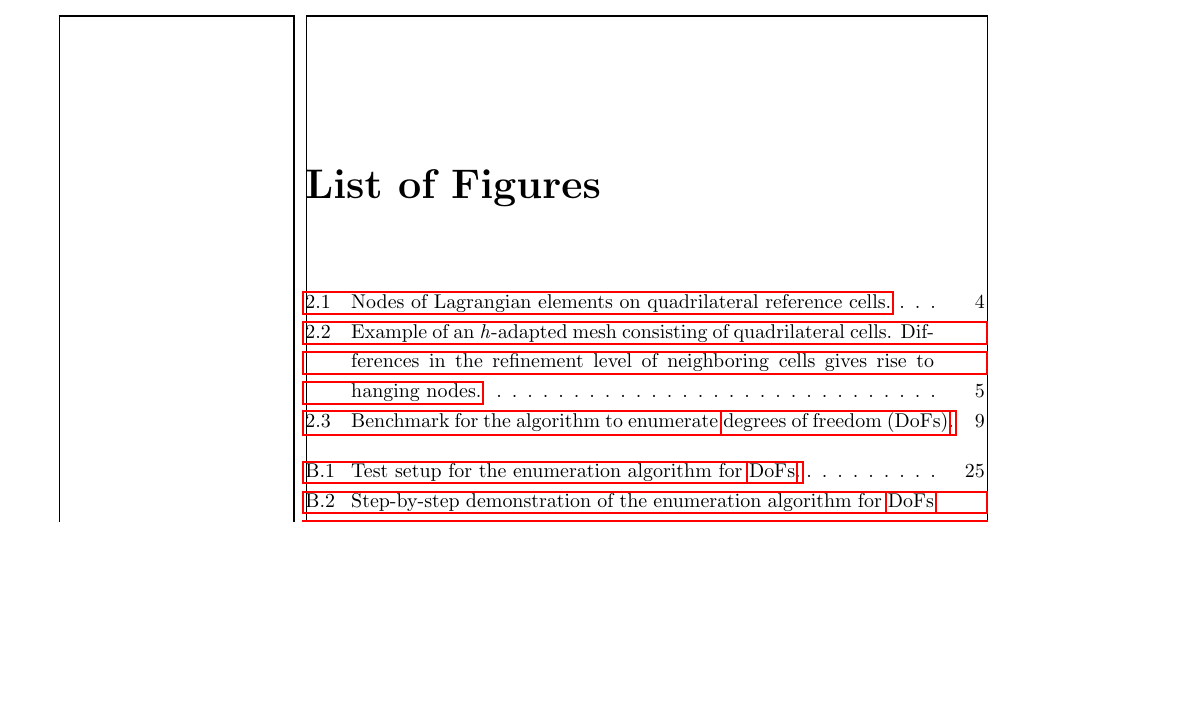
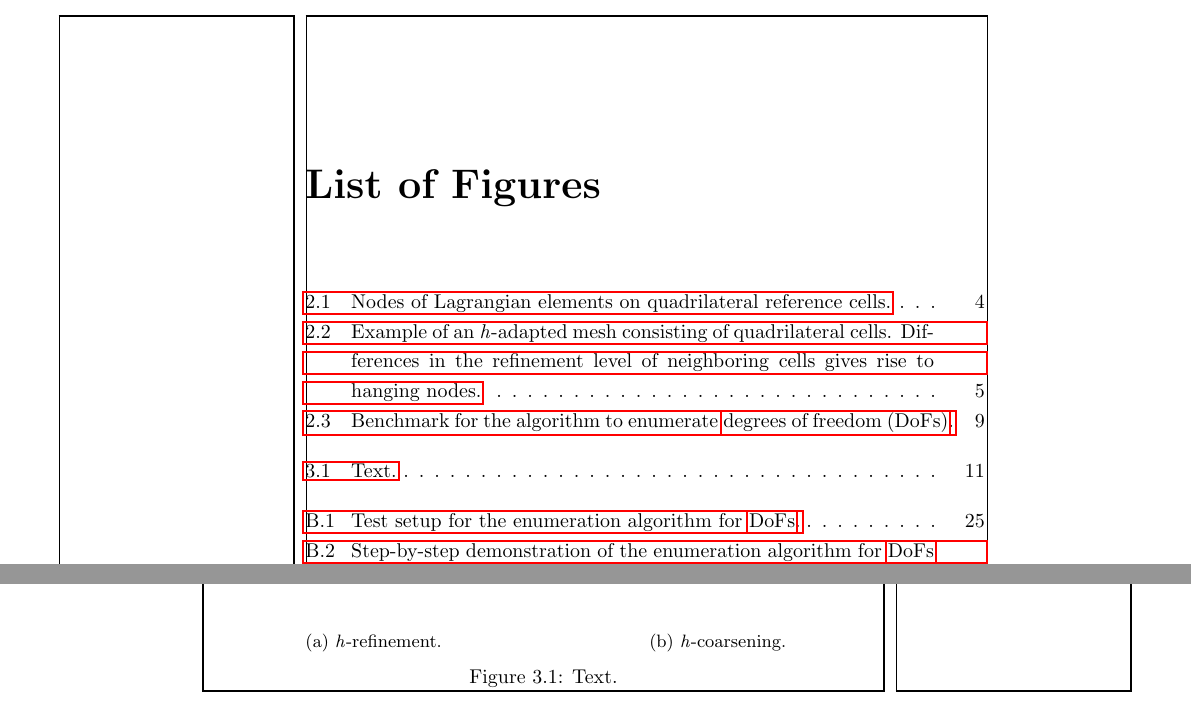
Before and after one commit to marcfehling/phd, a LaTeX thesis (dissertation.tex, which reads chapters/dynamic/strategy.tex): part of page 6 of 35 before the commit and two parts of pages 6 and 19 of 35 after it, the two joined at a grey line, cut so that both start at the same text, the shorter picture padded with empty space. Compiled offline with pdfLaTeX.

Commit message:
Added subfigures.

```diff
--- a/chapters/dynamic/strategy.tex
+++ b/chapters/dynamic/strategy.tex
@@ -12,3 +12,15 @@ We found it to introduce so called \texttt{future fe indices} that determine the
 We need to indicate which individual cell we will refine. Force p over h. Choose p over h.
 
 This provides the basic functionality to \hp-adaptation on finite element data structures on distributed memory.
+
+
+\begin{figure}
+\begin{subfigure}{.5\textwidth}
+  \caption{\h-refinement.}
+\end{subfigure}
+\begin{subfigure}{.5\textwidth}
+  \caption{\h-coarsening.}
+\end{subfigure}
+\caption{Text.}
+\label{fig:adaptation.}
+\end{figure}
--- a/dissertation.tex
+++ b/dissertation.tex
@@ -10,6 +10,7 @@
 \usepackage{titling}
 \usepackage{fancyhdr}
 \usepackage{enumitem} % resume
+\usepackage{subcaption}
 %\usepackage{booktabs}
 \OnehalfSpacing % memoir
 \nouppercaseheads % memoir
```
